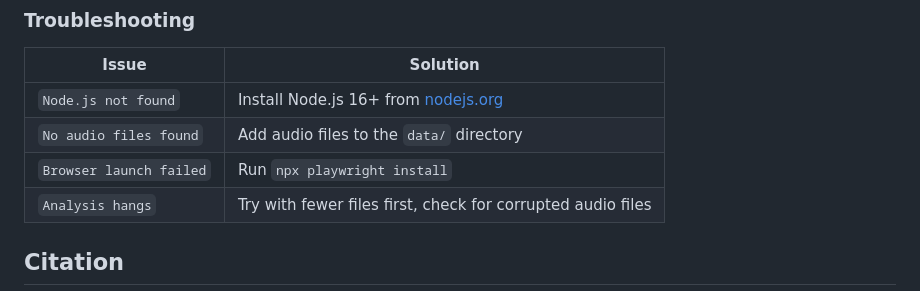
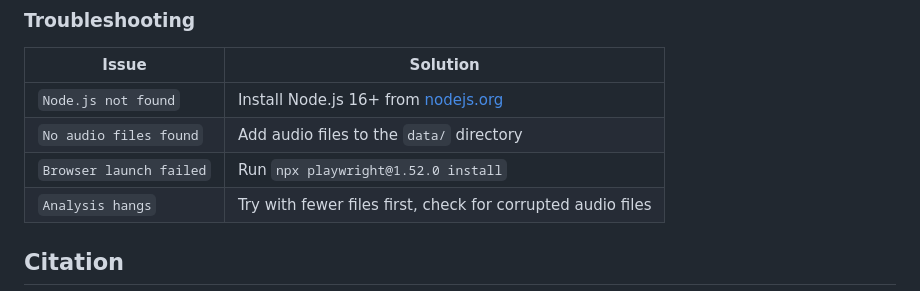
Before and after one commit to jasonmokk/mir-workflow, a Markdown page: README.md, the part around the change. Drawn GitHub-style.

```diff
--- a/README.md
+++ b/README.md
@@ -149,7 +149,7 @@ Access at `http://localhost:3000`
 |---|---|
 | `Node.js not found` | Install Node.js 16+ from [nodejs.org](https://nodejs.org/) |
 | `No audio files found` | Add audio files to the `data/` directory |
-| `Browser launch failed` | Run `npx playwright install` |
+| `Browser launch failed` | Run `npx playwright@1.52.0 install` |
 | `Analysis hangs` | Try with fewer files first, check for corrupted audio files |
 
 ## Citation
```
